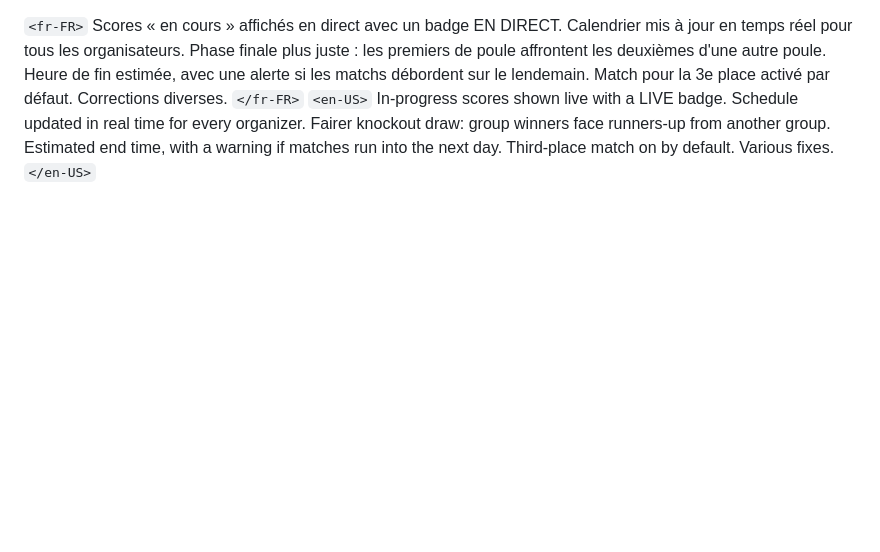
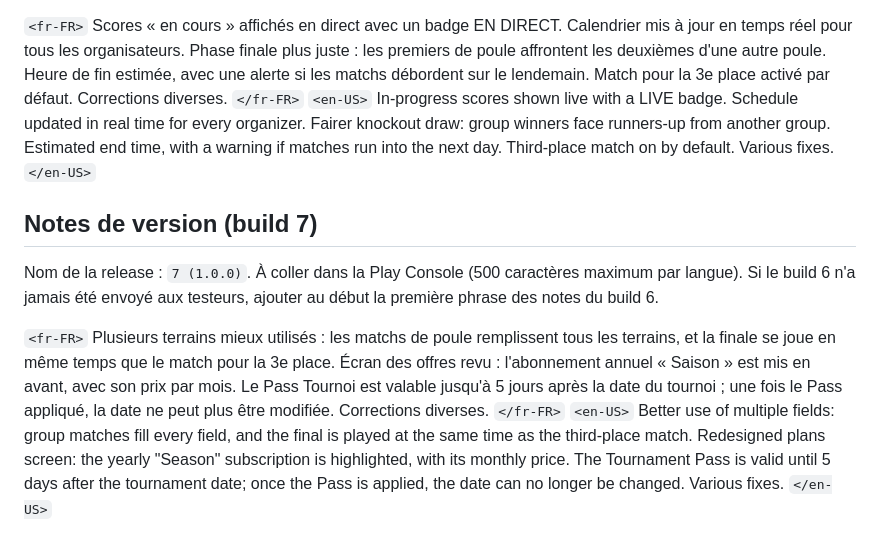
Before and after one commit to clementberthout-maker/olympiad, a Markdown page: store/test-ferme.md, the part around the change. GitHub-like rendering; blank space fills up the shorter version.

Commit message:
Build 7 Android lance pour le test ferme, notes de version
Co-Authored-By: Claude Opus 5.5 <noreply@anthropic.com>

```diff
--- a/store/test-ferme.md
+++ b/store/test-ferme.md
@@ -118,3 +118,14 @@ Scores « en cours » affichés en direct avec un badge EN DIRECT. Calendrier mi
 `<en-US>`
 In-progress scores shown live with a LIVE badge. Schedule updated in real time for every organizer. Fairer knockout draw: group winners face runners-up from another group. Estimated end time, with a warning if matches run into the next day. Third-place match on by default. Various fixes.
 `</en-US>`
+
+## Notes de version (build 7)
+
+Nom de la release : `7 (1.0.0)`. À coller dans la Play Console (500 caractères maximum par langue). Si le build 6 n'a jamais été envoyé aux testeurs, ajouter au début la première phrase des notes du build 6.
+
+`<fr-FR>`
+Plusieurs terrains mieux utilisés : les matchs de poule remplissent tous les terrains, et la finale se joue en même temps que le match pour la 3e place. Écran des offres revu : l'abonnement annuel « Saison » est mis en avant, avec son prix par mois. Le Pass Tournoi est valable jusqu'à 5 jours après la date du tournoi ; une fois le Pass appliqué, la date ne peut plus être modifiée. Corrections diverses.
+`</fr-FR>`
+`<en-US>`
+Better use of multiple fields: group matches fill every field, and the final is played at the same time as the third-place match. Redesigned plans screen: the yearly "Season" subscription is highlighted, with its monthly price. The Tournament Pass is valid until 5 days after the tournament date; once the Pass is applied, the date can no longer be changed. Various fixes.
+`</en-US>`
```
Also changed, not shown: SUIVI-PROJET.md (+6 -0 lines).
